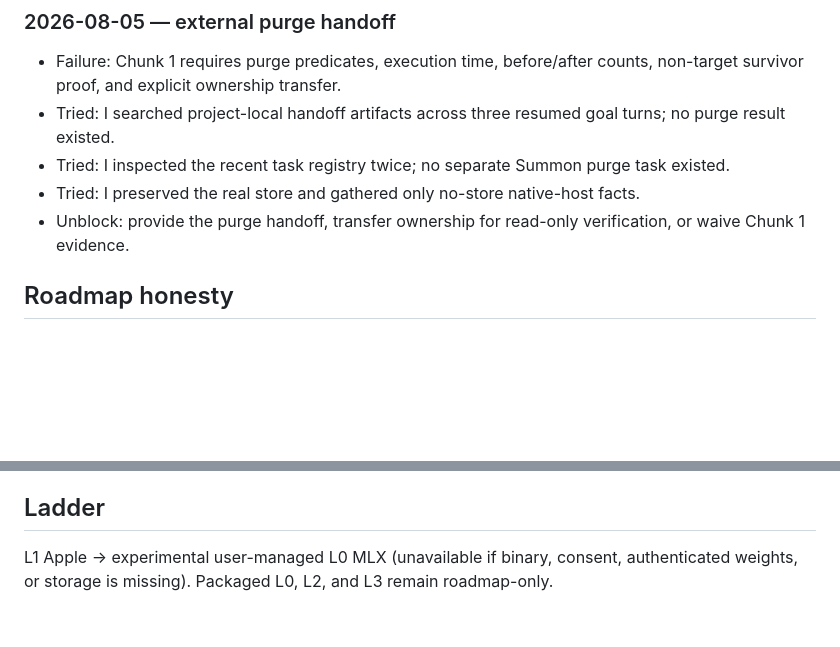
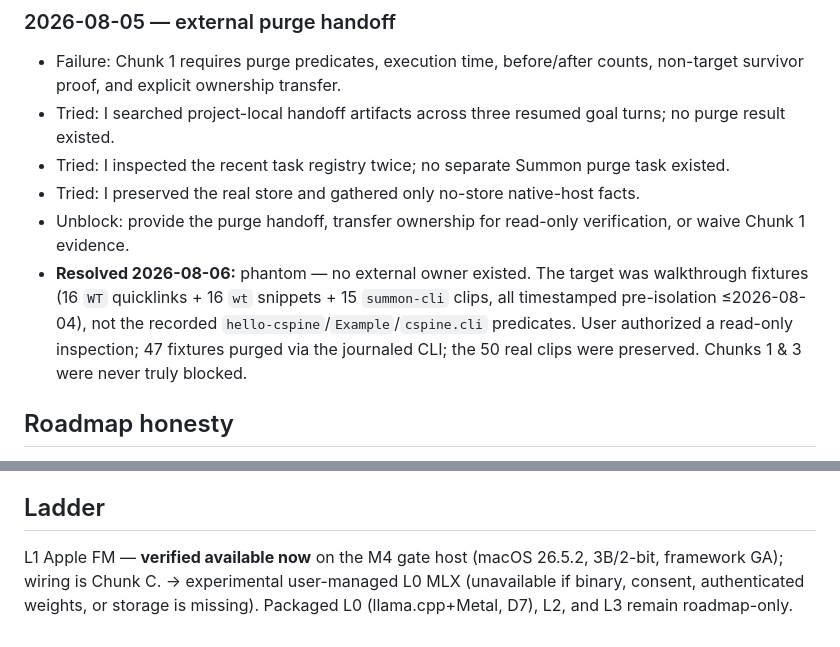
Before and after one commit to NakliTechie/summon, a Markdown page: NAKLITECHIE-PROJECT-STATE.md, 2 parts joined by grey strips. Drawn GitHub-style; blank space fills up the shorter version.

```diff
--- a/NAKLITECHIE-PROJECT-STATE.md
+++ b/NAKLITECHIE-PROJECT-STATE.md
@@ -39,6 +50,7 @@
 - Tried: I inspected the recent task registry twice; no separate Summon purge task existed.
 - Tried: I preserved the real store and gathered only no-store native-host facts.
 - Unblock: provide the purge handoff, transfer ownership for read-only verification, or waive Chunk 1 evidence.
+- **Resolved 2026-08-06:** phantom — no external owner existed. The target was walkthrough fixtures (16 `WT` quicklinks + 16 `wt` snippets + 15 `summon-cli` clips, all timestamped pre-isolation ≤2026-08-04), not the recorded `hello-cspine`/`Example`/`cspine.cli` predicates. User authorized a read-only inspection; 47 fixtures purged via the journaled CLI; the 50 real clips were preserved. Chunks 1 & 3 were never truly blocked.
 
 ## Roadmap honesty
 
@@ -84,4 +102,4 @@ Inventory: local `plan/pending.md` · `plan/workplan.md` (gitignored).
 
 ## Ladder
 
-L1 Apple → experimental user-managed L0 MLX (unavailable if binary, consent, authenticated weights, or storage is missing). Packaged L0, L2, and L3 remain roadmap-only.
+L1 Apple FM — **verified available now** on the M4 gate host (macOS 26.5.2, 3B/2-bit, framework GA); wiring is Chunk C. → experimental user-managed L0 MLX (unavailable if binary, consent, authenticated weights, or storage is missing). Packaged L0 (llama.cpp+Metal, D7), L2, and L3 remain roadmap-only.
```
Also changed, not shown: other parts of NAKLITECHIE-PROJECT-STATE.md (+19 -2 lines).
